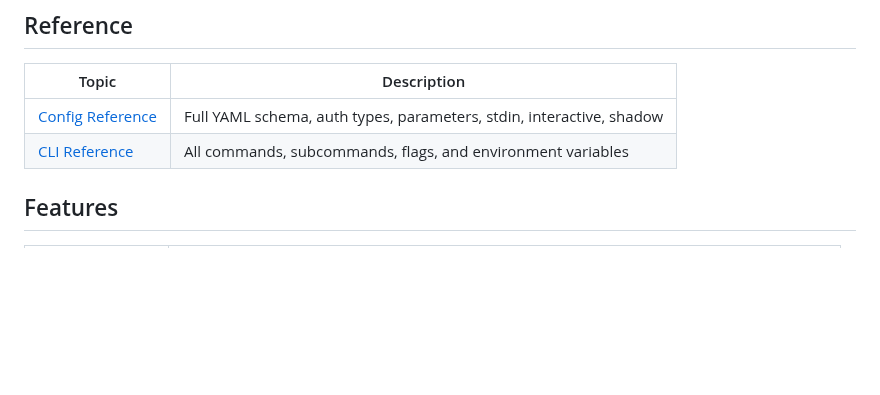
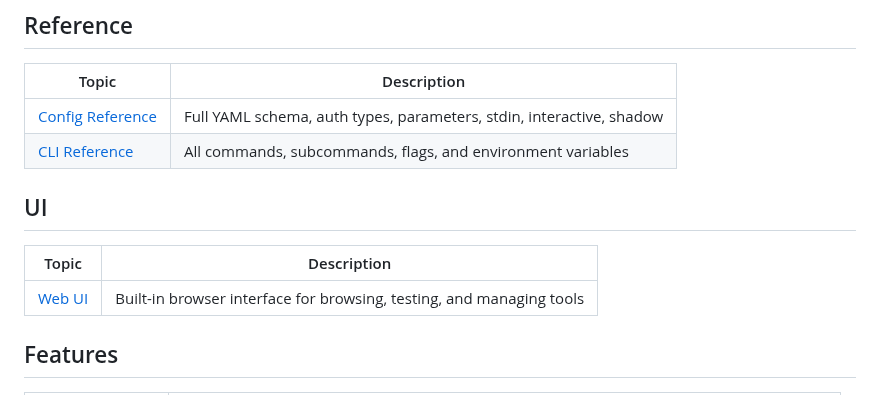
Before and after one commit to factorly-dev/factorly, a Markdown page: docs/README.md, the part around the change. Rendered like a GitHub page; blank space fills up the shorter version.

```diff
--- a/docs/README.md
+++ b/docs/README.md
@@ -30,6 +30,12 @@
 |-------|-------------|
 | [Config Reference](config-reference.md) | Full YAML schema, auth types, parameters, stdin, interactive, shadow |
 | [CLI Reference](cli-reference.md) | All commands, subcommands, flags, and environment variables |
+
+## UI
+
+| Topic | Description |
+|-------|-------------|
+| [Web UI](ui.md) | Built-in browser interface for browsing, testing, and managing tools |
 
 ## Features
 
```
Also changed, not shown: docs/ui.md (added, +57 -0 lines).
